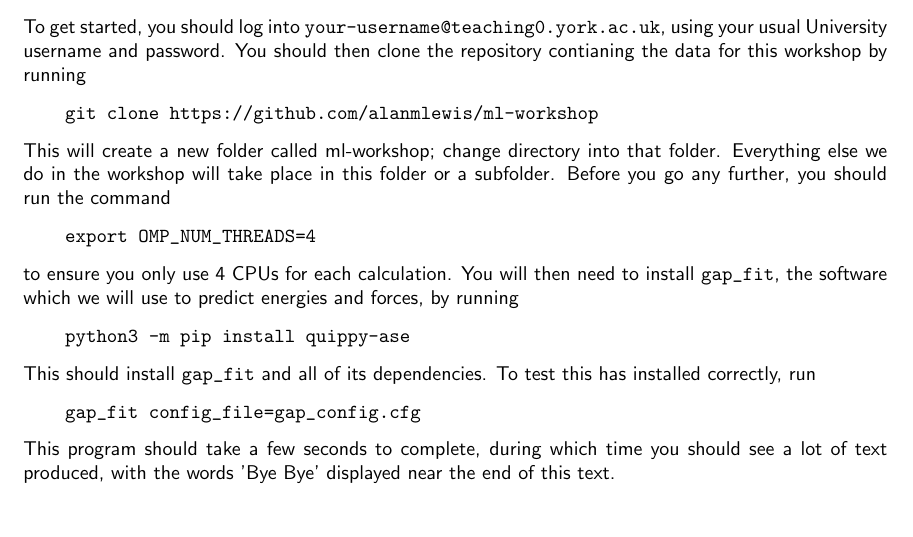
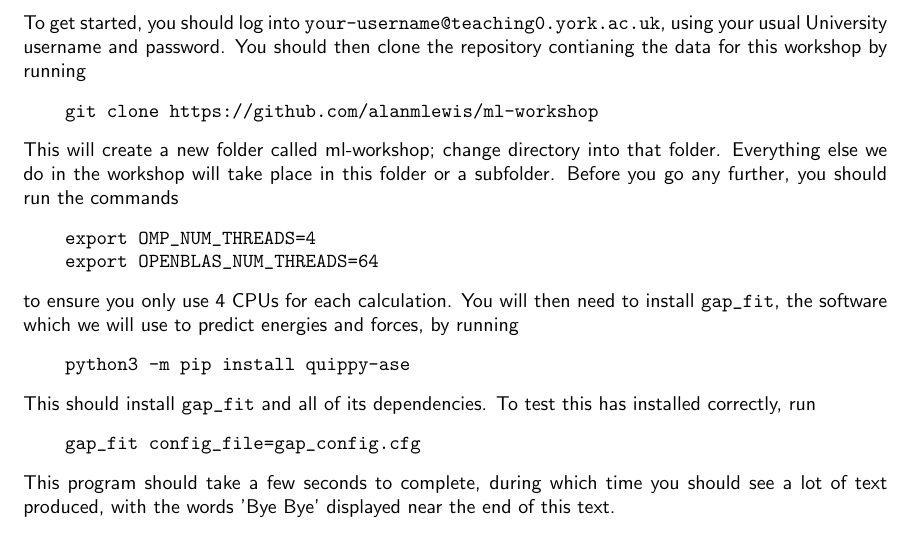
Before and after one commit to alanmlewis/ml-workshop, a LaTeX document (instructions/MSc-workshop.tex): part of page 1 of 5, cut so that both start at the same text. Compiled offline with pdfLaTeX.

Commit message:
Updated OPENBLAS command for teaching0

```diff
--- a/instructions/MSc-workshop.tex
+++ b/instructions/MSc-workshop.tex
@@ -26,9 +26,10 @@ To get started, you should log into \verb|your-username@teaching0.york.ac.uk|, u
 \begin{Verbatim}
     git clone https://github.com/alanmlewis/ml-workshop
 \end{Verbatim}
-This will create a new folder called ml-workshop; change directory into that folder. Everything else we do in the workshop will take place in this folder or a subfolder. Before you go any further, you should run the command
+This will create a new folder called ml-workshop; change directory into that folder. Everything else we do in the workshop will take place in this folder or a subfolder. Before you go any further, you should run the commands
 \begin{Verbatim}
     export OMP_NUM_THREADS=4
+    export OPENBLAS_NUM_THREADS=64
 \end{Verbatim}
 to ensure you only use 4 CPUs for each calculation. You will then need to install \verb|gap_fit|, the software which we will use to predict energies and forces, by running
 \begin{Verbatim}
```
